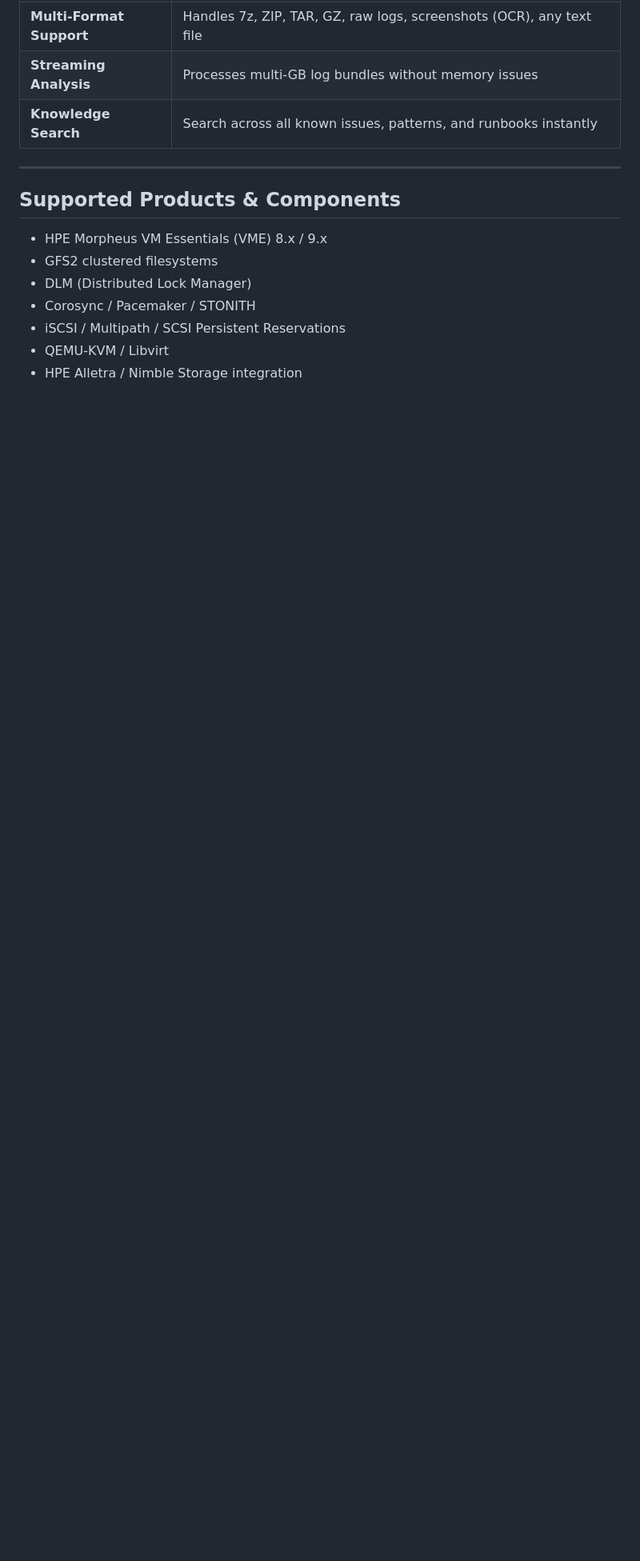
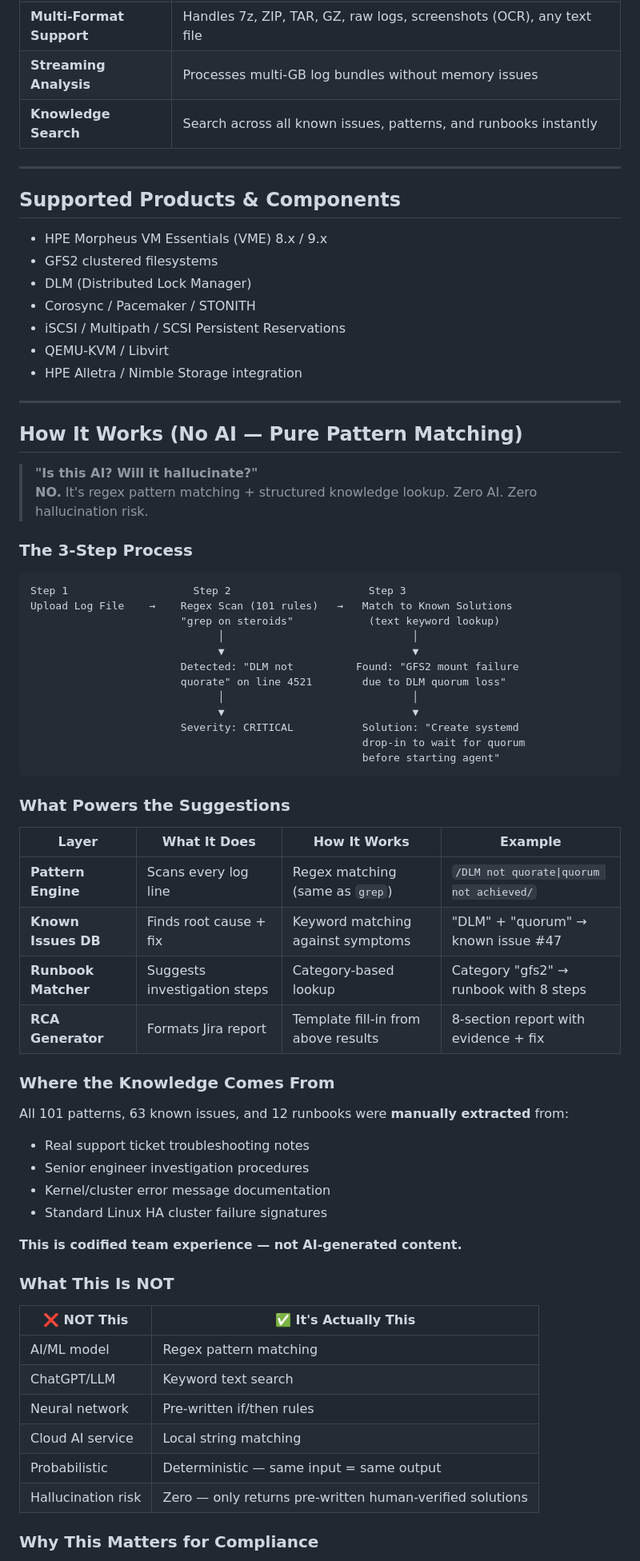
Before and after one commit to yadakrishna245/Log_analysis, a Markdown page: README.md, the part around one of its changes. Shown at 80% size. Rendered like a GitHub page; blank space fills up the shorter version.

Commit message:
docs: add 'How It Works' section - explains non-AI approach clearly
- Answers 'Is this AI? Will it hallucinate?' question upfront
- 3-step process diagram (regex scan → keyword match → solution lookup)
- Table comparing what it IS vs what it's NOT (regex vs AI)
- Knowledge source explanation (manually extracted from real tickets)
- Compliance benefits: deterministic, auditable, human-verified, no learning

````diff
--- a/README.md
+++ b/README.md
@@ -49,3 +49,60 @@ Upload Logs → Pattern Detection → Root Cause → Solution → Jira Report
 - iSCSI / Multipath / SCSI Persistent Reservations
 - QEMU-KVM / Libvirt
 - HPE Alletra / Nimble Storage integration
+
+---
+
+## How It Works (No AI — Pure Pattern Matching)
+
+> **"Is this AI? Will it hallucinate?"**
+> **NO.** It's regex pattern matching + structured knowledge lookup. Zero AI. Zero hallucination risk.
+
+### The 3-Step Process
+
+```
+Step 1                    Step 2                      Step 3
+Upload Log File    →    Regex Scan (101 rules)   →   Match to Known Solutions
+                        "grep on steroids"            (text keyword lookup)
+                              │                              │
+                              ▼                              ▼
+                        Detected: "DLM not          Found: "GFS2 mount failure
+                        quorate" on line 4521        due to DLM quorum loss"
+                              │                              │
+                              ▼                              ▼
+                        Severity: CRITICAL           Solution: "Create systemd
+                                                     drop-in to wait for quorum
+                                                     before starting agent"
+```
+
+### What Powers the Suggestions
+
+| Layer | What It Does | How It Works | Example |
+|-------|-------------|--------------|---------|
+| **Pattern Engine** | Scans every log line | Regex matching (same as `grep`) | `/DLM not quorate\|quorum not achieved/` |
+| **Known Issues DB** | Finds root cause + fix | Keyword matching against symptoms | "DLM" + "quorum" → known issue #47 |
+| **Runbook Matcher** | Suggests investigation steps | Category-based lookup | Category "gfs2" → runbook with 8 steps |
+| **RCA Generator** | Formats Jira report | Template fill-in from above results | 8-section report with evidence + fix |
+
+### Where the Knowledge Comes From
+
+All 101 patterns, 63 known issues, and 12 runbooks were **manually extracted** from:
+- Real support ticket troubleshooting notes
+- Senior engineer investigation procedures
+- Kernel/cluster error message documentation
+- Standard Linux HA cluster failure signatures
+
+**This is codified team experience — not AI-generated content.**
+
+### What This Is NOT
+
+| ❌ NOT This | ✅ It's Actually This |
+|------------|---------------------|
+| AI/ML model | Regex pattern matching |
+| ChatGPT/LLM | Keyword text search |
+| Neural network | Pre-written if/then rules |
+| Cloud AI service | Local string matching |
+| Probabilistic | Deterministic — same input = same output |
+| Hallucination risk | Zero — only returns pre-written human-verified solutions |
+
+### Why This Matters for Compliance
+
````
Also changed, not shown: other parts of README.md (+4 -0 lines).
